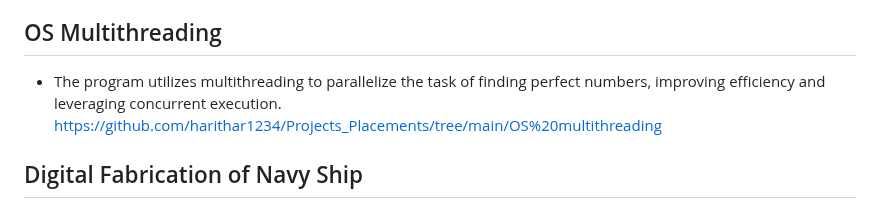
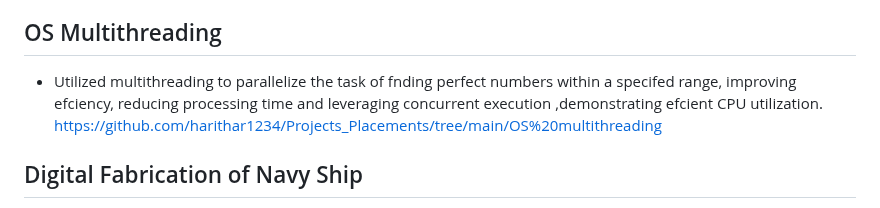
Before and after one commit to harithar1234/Projects_Placements, a Markdown page: README.md, the part around the change. Rendered like a GitHub page.

```diff
--- a/README.md
+++ b/README.md
@@ -60,7 +60,8 @@ https://github.com/harithar1234/Projects_Placements/tree/main/Analyzing%20Laptop
 https://github.com/harithar1234/Projects_Placements/tree/main/Tic%20Tac%20Toe%20
 
 ## OS Multithreading
-* The program utilizes multithreading to parallelize the task of finding perfect numbers, improving efficiency and leveraging concurrent execution. <br>
+* Utilized multithreading to parallelize the task of fnding perfect numbers within a specifed range, improving efciency,
+reducing processing time and leveraging concurrent execution ,demonstrating efcient CPU utilization. <br>
 https://github.com/harithar1234/Projects_Placements/tree/main/OS%20multithreading
 
 ## Digital Fabrication of Navy Ship
```
